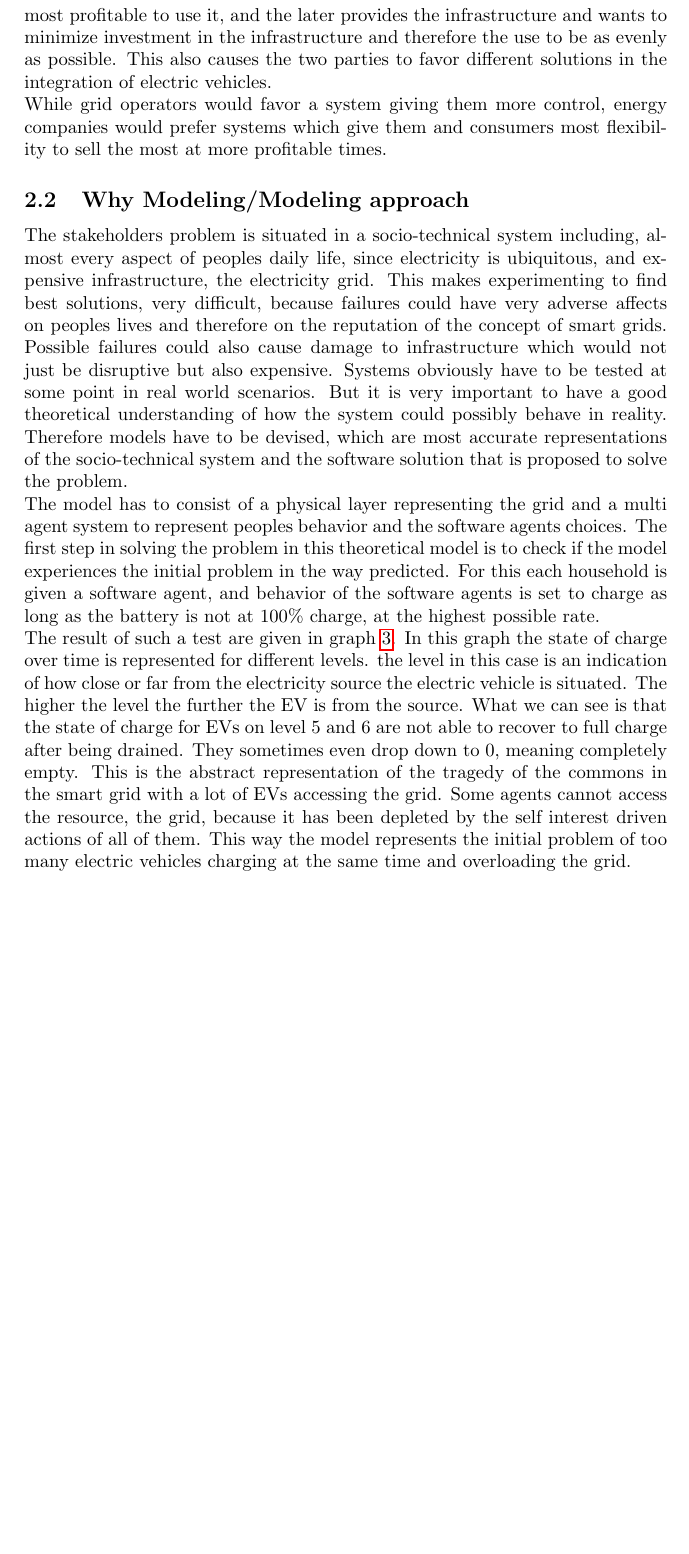
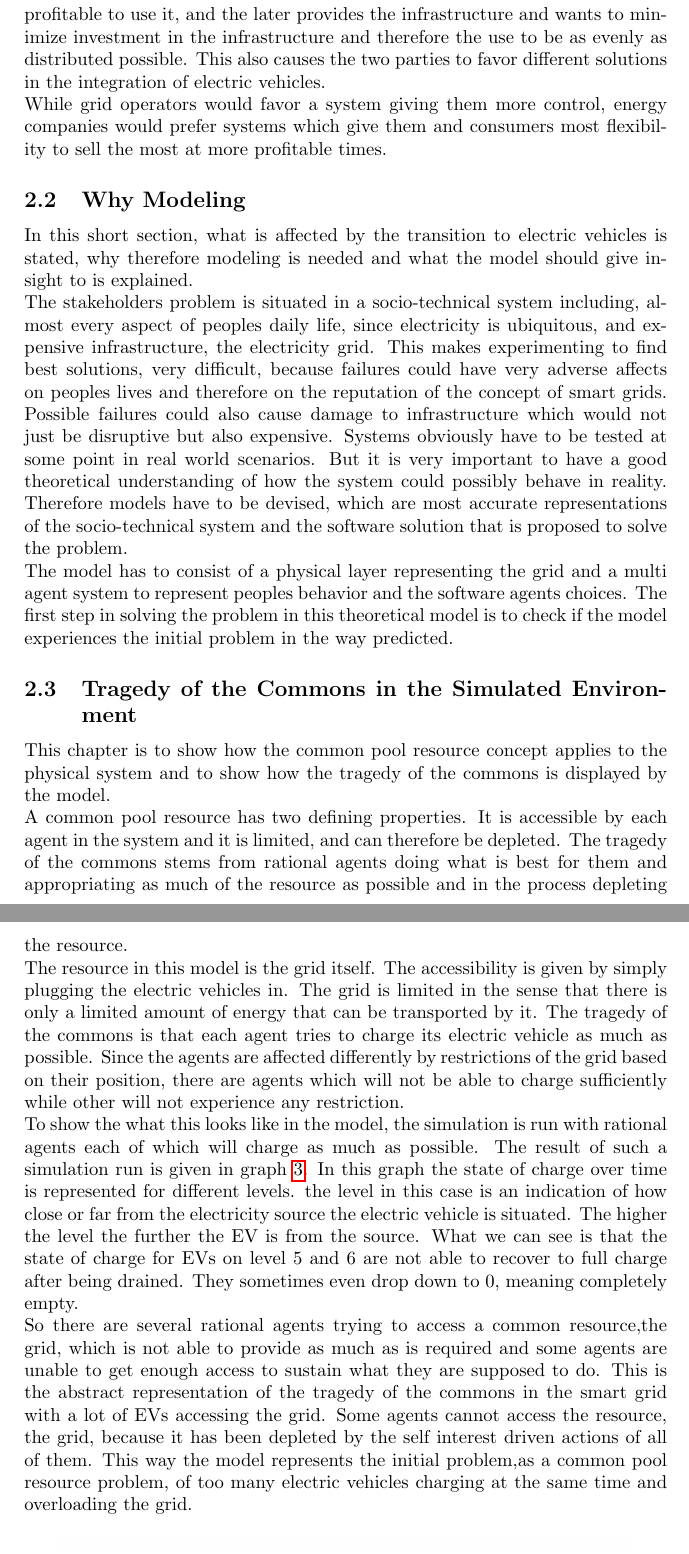
Before and after one commit to RolandSaur/msc, a LaTeX thesis (latex/thesis.tex): part of page 17 of 84 before the commit and two parts of pages 17 and 18 of 84 after it, the two joined at a grey line, cut so that both start at the same text, the shorter picture padded with empty space. Compiled offline with pdfLaTeX.

```diff
--- a/latex/thesis.tex
+++ b/latex/thesis.tex
@@ -385,12 +386,14 @@
 The main conflict between stakeholders is between energy companies and grid operators. This simply arises from the
 fact that the former uses the infrastructure and wants to maximize use of the infrastructure at times when it is
 most profitable to use it, and the later provides the infrastructure and wants to minimize investment in the infrastructure
-and therefore the use to be as evenly as possible. This also causes the two parties to favor different solutions
-in the integration of electric vehicles. \\
+and therefore the use to be as evenly as distributed possible. This also causes the two parties to favor
+different solutions in the integration of electric vehicles. \\
 While grid operators would favor a system giving them more control, energy companies would prefer systems which give
 them and consumers most flexibility to sell the most at more profitable times.
 
-\subsection{Why Modeling/Modeling approach}
+\subsection{Why Modeling}
+In this short section, what is affected by the transition to electric vehicles is stated, why therefore modeling is needed
+and what the model should give insight to is explained.\\
 The stakeholders problem is situated in a socio-technical system including, almost every aspect of peoples daily life,
 since electricity is ubiquitous, and expensive infrastructure, the electricity grid. This makes experimenting to find
 best solutions, very difficult, because failures could have very adverse affects on peoples lives and therefore on the
@@ -401,18 +404,36 @@
 software solution that is proposed to solve the problem. \\
 The model has to consist of a physical layer representing the grid and a multi agent system to represent peoples
 behavior and the software agents choices. The first step in solving the problem in this theoretical model is
-to check if the model experiences the initial problem in the way predicted. For this each household is given a
-software agent, and behavior of the software agents is set to charge as long as the battery is not at 100\% charge,
-at the highest possible rate.\\
-The result of such a test are given in graph \ref{software_tragedy}. In this graph the state of charge over time is
+to check if the model experiences the initial problem in the way predicted.
+%For this each household is given a
+%software agent, and behavior of the software agents is set to charge as long as the battery is not at 100\% charge,
+%at the highest possible rate.\\
+\subsection{Tragedy of the Commons in the Simulated Environment}
+This chapter is to show how the common pool resource concept applies to the physical system and to show how
+the tragedy of the commons is displayed by the model. \\
+A common pool resource has two defining properties. It is accessible by each agent in the system and it is limited, and can
+therefore be depleted. The tragedy of the commons stems from rational agents doing what is best for them and
+appropriating as much of the resource as possible and in the process depleting the resource. \\
+The resource in this model is the grid itself. The accessibility is given by simply plugging the electric vehicles in.
+The grid is limited in the sense that there is only a limited amount of energy that can be transported by it. The tragedy
+of the commons is that each agent tries to charge its electric vehicle as much as possible. Since the agents are
+affected differently by restrictions of the grid based on their position, there are agents which will not be able to
+charge sufficiently while other will not experience any restriction. \\
+To show the what this looks like in the model, the simulation is run with rational agents each of which will charge
+as much as possible.
+The result of such a simulation run is given in graph \ref{software_tragedy}. In this graph the state of charge over
+time is
 represented for different levels. the level in this case is an indication of how close or far from the
 electricity source the electric vehicle is situated. The higher the level the further the EV is from the source.
 What we can see is that the state of charge for EVs on level 5 and 6 are not able to recover to full charge after being
-drained. They sometimes even drop down to 0, meaning completely empty. This is the abstract
+drained. They sometimes even drop down to 0, meaning completely empty.\\
+So there are several rational agents trying to access a common resource,the grid, which is not able to provide as much
+as is required and some agents are unable to get enough access to sustain what they are supposed to do.
+This is the abstract
 representation of the tragedy of the commons in the smart grid with a lot of EVs accessing the grid. Some agents
 cannot access the resource, the grid, because it has been depleted by the self interest driven actions of
-all of them. This way the model represents the initial problem of too many electric vehicles charging at the same time
-and overloading the grid.
+all of them. This way the model represents the initial problem,as a common pool resource problem,
+of too many electric vehicles charging at the same time and overloading the grid.
 
 
 \begin{figure}[!ht]
```
Also changed, not shown: latex/thesis.tex (21 more changed lines), 5 other files.
